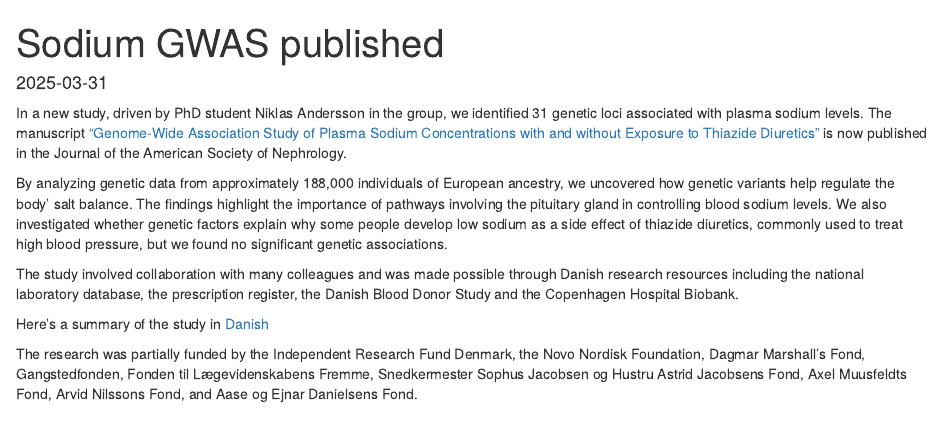
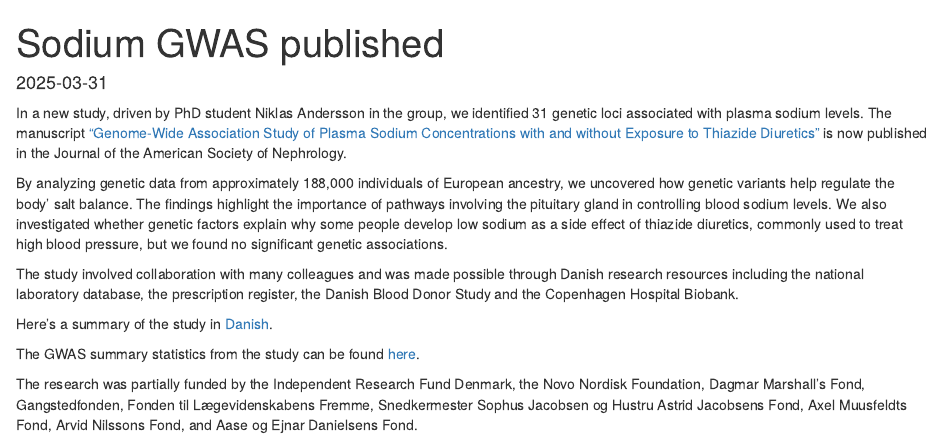
Before and after one commit to FeenstraLab/feenstralab.github.io, an R Markdown document (_posts/2025-06-16-sodium-gwas-published/sodium-gwas-published.Rmd): the page in a window 1100 px wide, from its top. Rendered offline with R 4.5, knitr and Pandoc, with nearby package versions; drawn as R Markdown's standard HTML page in place of the format the file asks for.

Commit message:
sodium update

```diff
--- a/_posts/2025-06-16-sodium-gwas-published/sodium-gwas-published.Rmd
+++ b/_posts/2025-06-16-sodium-gwas-published/sodium-gwas-published.Rmd
@@ -18,6 +18,8 @@ By analyzing genetic data from approximately 188,000 individuals of European anc
 
 The study involved collaboration with many colleagues and was made possible through Danish research resources including the national laboratory database, the prescription register, the Danish Blood Donor Study and the Copenhagen Hospital Biobank.
 
-Here's a summary of the study in [Danish](https://www.ssi.dk/aktuelt/nyheder/2025/genetikken-bag-kroppens-evne-til-at-styre-saltbalancen)
+Here's a summary of the study in [Danish](https://www.ssi.dk/aktuelt/nyheder/2025/genetikken-bag-kroppens-evne-til-at-styre-saltbalancen).
+
+The GWAS summary statistics from the study can be found [here](https://www.danishnationalbiobank.com/gwas/plasma-sodium-concentrations-and-thiazide-diuretics).
 
 The research was partially funded by the Independent Research Fund Denmark, the Novo Nordisk Foundation, Dagmar Marshall's Fond, Gangstedfonden, Fonden til Lægevidenskabens Fremme, Snedkermester Sophus Jacobsen og Hustru Astrid Jacobsens Fond, Axel Muusfeldts Fond, Arvid Nilssons Fond, and Aase og Ejnar Danielsens Fond.
```
Also changed, not shown: _posts/2025-06-16-sodium-gwas-published/sodium-gwas-published.html, news.html, posts/2025-06-16-sodium-gwas-published/index.html, posts/posts.json, 1 other file.
